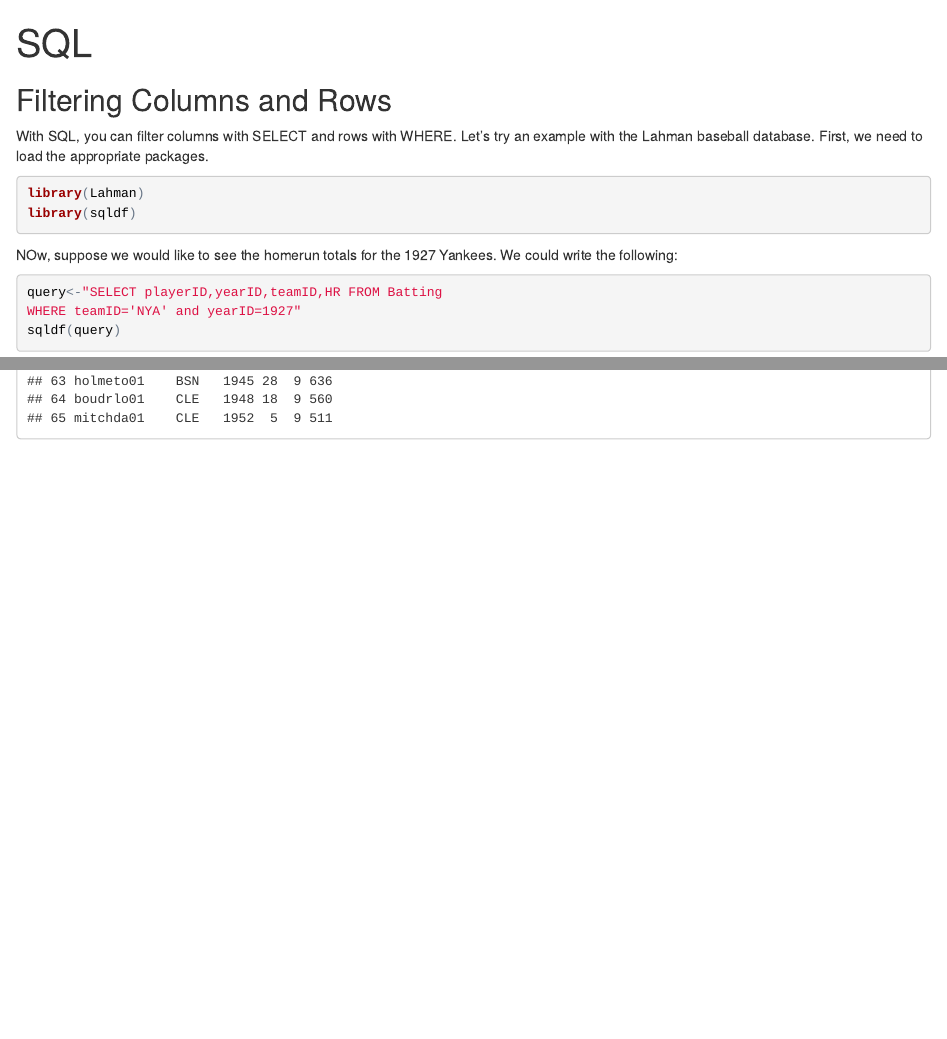
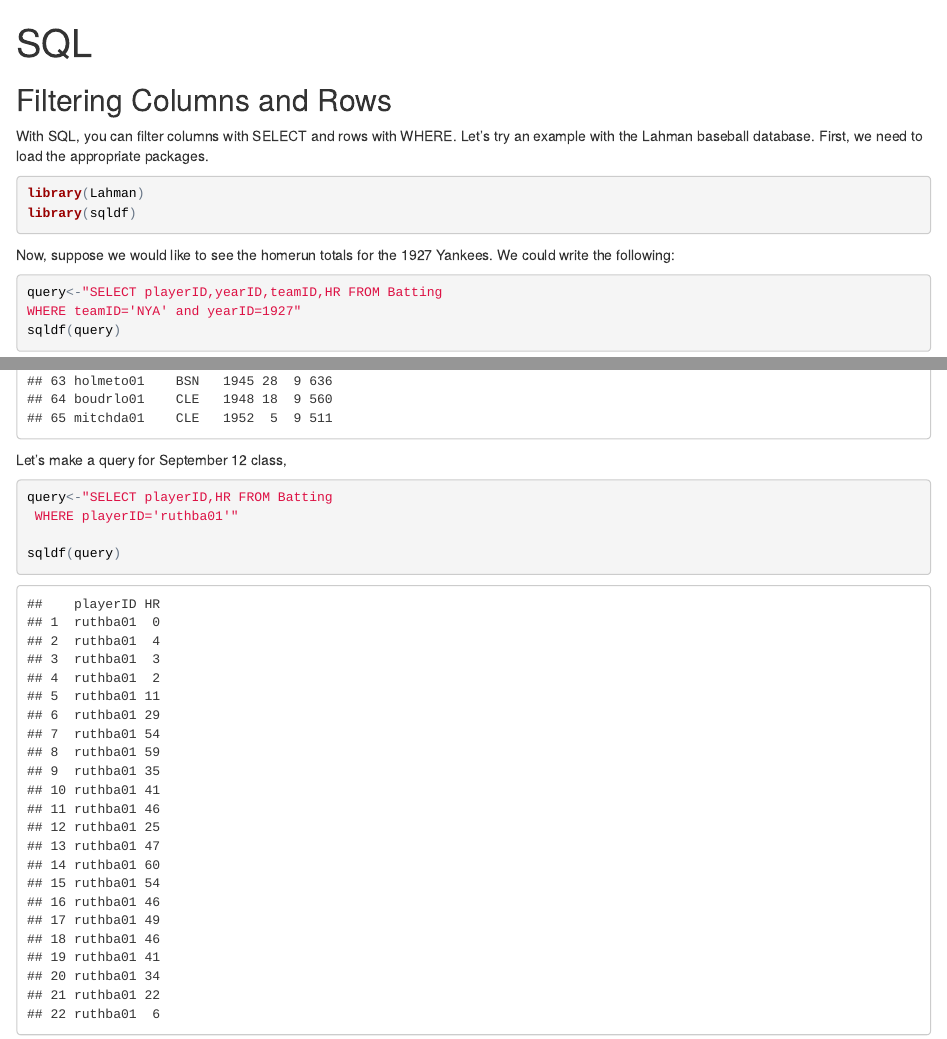
Before and after one commit to katieschneider/website, an R Markdown document (index.Rmd): the page in a window 1100 px wide, from its top, and a second part further down, joined at a grey line. The pictures show the output file index.html that the author committed with the source, opened offline.

Commit message:
making some changes

````diff
--- a/index.Rmd
+++ b/index.Rmd
@@ -12,7 +12,7 @@ library(Lahman)
 library(sqldf)
 ```
 
-NOw, suppose we would like to see the homerun totals for the 1927 Yankees. We could write the following:
+Now, suppose we would like to see the homerun totals for the 1927 Yankees. We could write the following:
 
 ```{r}
 query<-"SELECT playerID,yearID,teamID,HR FROM Batting
@@ -64,3 +64,12 @@ WHERE SO<10 and AB>=400
 ORDER BY SO"
 sqldf(query)
 ```
+
+Let's make a query for September 12 class,
+
+```{r}
+query<-"SELECT playerID,HR FROM Batting
+ WHERE playerID='ruthba01'"
+
+sqldf(query)
+```
````
Also changed, not shown: index.html.
